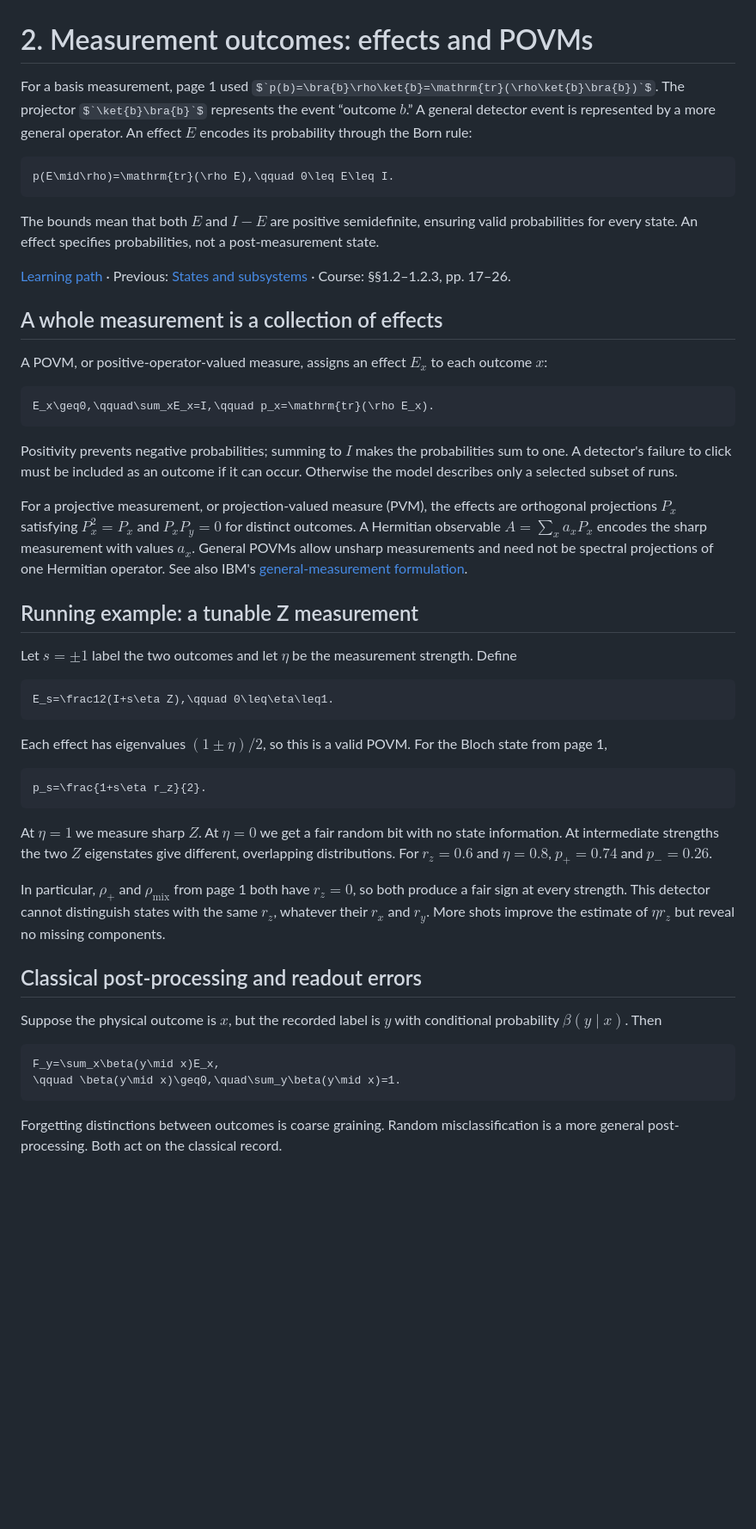
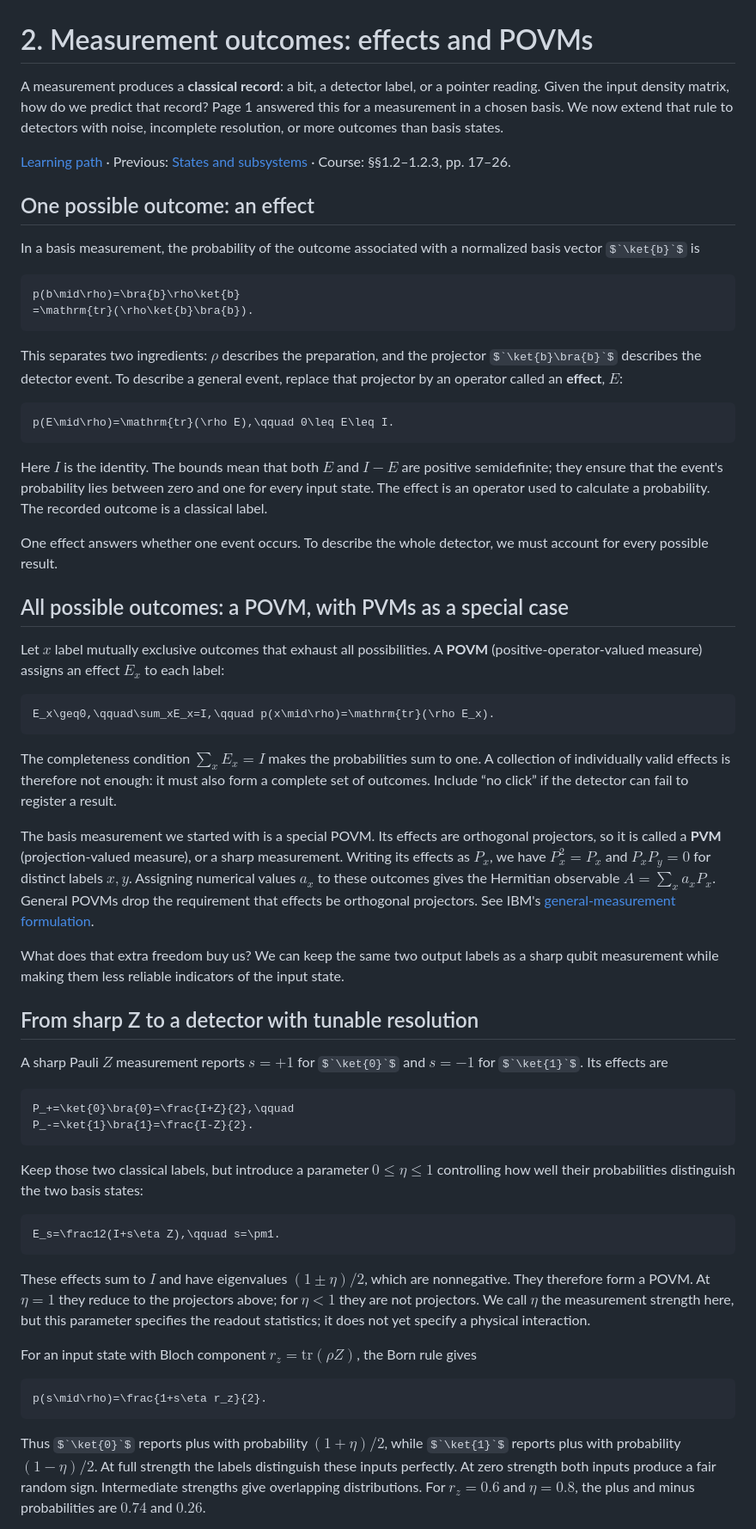
Before and after one commit to Sam-XiaoyueLi/QEC-basics, a Markdown page: qec_knowledge_base/quantum-theory-of-measurement/effects-and-povms.md, the part around one of its changes. Shown at 86% size. Drawn GitHub-style; some formulas as TeX source; blank space fills up the shorter version.

Commit message:
Build POVM lesson as a connected measurement-model narrative

````diff
--- a/qec_knowledge_base/quantum-theory-of-measurement/effects-and-povms.md
+++ b/qec_knowledge_base/quantum-theory-of-measurement/effects-and-povms.md
@@ -1,53 +1,64 @@
 # 2. Measurement outcomes: effects and POVMs
 
-For a basis measurement, page 1 used $`p(b)=\bra{b}\rho\ket{b}=\mathrm{tr}(\rho\ket{b}\bra{b})`$. The projector $`\ket{b}\bra{b}`$ represents the event “outcome $`b`$.” A general detector event is represented by a more general operator. An effect $`E`$ encodes its probability through the Born rule:
+A measurement produces a **classical record**: a bit, a detector label, or a pointer reading. Given the input density matrix, how do we predict that record? Page 1 answered this for a measurement in a chosen basis. We now extend that rule to detectors with noise, incomplete resolution, or more outcomes than basis states.
+
+[Learning path](README.md) · Previous: [States and subsystems](states-and-subsystems.md) · Course: §§1.2–1.2.3, pp. 17–26.
+
+## One possible outcome: an effect
+
+In a basis measurement, the probability of the outcome associated with a normalized basis vector $`\ket{b}`$ is
+
+```math
+p(b\mid\rho)=\bra{b}\rho\ket{b}
+=\mathrm{tr}(\rho\ket{b}\bra{b}).
+```
+
+This separates two ingredients: $`\rho`$ describes the preparation, and the projector $`\ket{b}\bra{b}`$ describes the detector event. To describe a general event, replace that projector by an operator called an **effect**, $`E`$:
 
 ```math
 p(E\mid\rho)=\mathrm{tr}(\rho E),\qquad 0\leq E\leq I.
 ```
 
-The bounds mean that both $`E`$ and $`I-E`$ are positive semidefinite, ensuring valid probabilities for every state. An effect specifies probabilities, not a post-measurement state.
+Here $`I`$ is the identity. The bounds mean that both $`E`$ and $`I-E`$ are positive semidefinite; they ensure that the event's probability lies between zero and one for every input state. The effect is an operator used to calculate a probability. The recorded outcome is a classical label.
 
-[Learning path](README.md) · Previous: [States and subsystems](states-and-subsystems.md) · Course: §§1.2–1.2.3, pp. 17–26.
+One effect answers whether one event occurs. To describe the whole detector, we must account for every possible result.
 
-## A whole measurement is a collection of effects
+## All possible outcomes: a POVM, with PVMs as a special case
 
-A POVM, or positive-operator-valued measure, assigns an effect $`E_x`$ to each outcome $`x`$:
+Let $`x`$ label mutually exclusive outcomes that exhaust all possibilities. A **POVM** (positive-operator-valued measure) assigns an effect $`E_x`$ to each label:
 
 ```math
-E_x\geq0,\qquad\sum_xE_x=I,\qquad p_x=\mathrm{tr}(\rho E_x).
+E_x\geq0,\qquad\sum_xE_x=I,\qquad p(x\mid\rho)=\mathrm{tr}(\rho E_x).
 ```
 
-Positivity prevents negative probabilities; summing to $`I`$ makes the probabilities sum to one. A detector's failure to click must be included as an outcome if it can occur. Otherwise the model describes only a selected subset of runs.
+The completeness condition $`\sum_xE_x=I`$ makes the probabilities sum to one. A collection of individually valid effects is therefore not enough: it must also form a complete set of outcomes. Include “no click” if the detector can fail to register a result.
 
-For a projective measurement, or projection-valued measure (PVM), the effects are orthogonal projections $`P_x`$ satisfying $`P_x^2=P_x`$ and $`P_xP_y=0`$ for distinct outcomes. A Hermitian observable $`A=\sum_xa_xP_x`$ encodes the sharp measurement with values $`a_x`$. General POVMs allow unsharp measurements and need not be spectral projections of one Hermitian operator. See also IBM's [general-measurement formulation](https://quantum.cloud.ibm.com/learning/en/courses/general-formulation-of-quantum-information/general-measurements/introduction).
+The basis measurement we started with is a special POVM. Its effects are orthogonal projectors, so it is called a **PVM** (projection-valued measure), or a sharp measurement. Writing its effects as $`P_x`$, we have $`P_x^2=P_x`$ and $`P_xP_y=0`$ for distinct labels $`x,y`$. Assigning numerical values $`a_x`$ to these outcomes gives the Hermitian observable $`A=\sum_xa_xP_x`$. General POVMs drop the requirement that effects be orthogonal projectors. See IBM's [general-measurement formulation](https://quantum.cloud.ibm.com/learning/en/courses/general-formulation-of-quantum-information/general-measurements/introduction).
 
-## Running example: a tunable Z measurement
+What does that extra freedom buy us? We can keep the same two output labels as a sharp qubit measurement while making them less reliable indicators of the input state.
 
-Let $`s=\pm1`$ label the two outcomes and let $`\eta`$ be the measurement strength. Define
+## From sharp Z to a detector with tunable resolution
+
+A sharp Pauli $`Z`$ measurement reports $`s=+1`$ for $`\ket{0}`$ and $`s=-1`$ for $`\ket{1}`$. Its effects are
 
 ```math
-E_s=\frac12(I+s\eta Z),\qquad 0\leq\eta\leq1.
+P_+=\ket{0}\bra{0}=\frac{I+Z}{2},\qquad
+P_-=\ket{1}\bra{1}=\frac{I-Z}{2}.
 ```
 
-Each effect has eigenvalues $`(1\pm\eta)/2`$, so this is a valid POVM. For the Bloch state from page 1,
+Keep those two classical labels, but introduce a parameter $`0\leq\eta\leq1`$ controlling how well their probabilities distinguish the two basis states:
 
 ```math
-p_s=\frac{1+s\eta r_z}{2}.
+E_s=\frac12(I+s\eta Z),\qquad s=\pm1.
 ```
 
-At $`\eta=1`$ we measure sharp $`Z`$. At $`\eta=0`$ we get a fair random bit with no state information. At intermediate strengths the two $`Z`$ eigenstates give different, overlapping distributions. For $`r_z=0.6`$ and $`\eta=0.8`$, $`p_+=0.74`$ and $`p_-=0.26`$.
+These effects sum to $`I`$ and have eigenvalues $`(1\pm\eta)/2`$, which are nonnegative. They therefore form a POVM. At $`\eta=1`$ they reduce to the projectors above; for $`\eta<1`$ they are not projectors. We call $`\eta`$ the measurement strength here, but this parameter specifies the readout statistics; it does not yet specify a physical interaction.
 
-In particular, $`\rho_+`$ and $`\rho_{\mathrm{mix}}`$ from page 1 both have $`r_z=0`$, so both produce a fair sign at every strength. This detector cannot distinguish states with the same $`r_z`$, whatever their $`r_x`$ and $`r_y`$. More shots improve the estimate of $`\eta r_z`$ but reveal no missing components.
-
-## Classical post-processing and readout errors
-
-Suppose the physical outcome is $`x`$, but the recorded label is $`y`$ with conditional probability $`\beta(y\mid x)`$. Then
+For an input state with Bloch component $`r_z=\mathrm{tr}(\rho Z)`$, the Born rule gives
 
 ```math
-F_y=\sum_x\beta(y\mid x)E_x,
-\qquad \beta(y\mid x)\geq0,\quad\sum_y\beta(y\mid x)=1.
+p(s\mid\rho)=\frac{1+s\eta r_z}{2}.
 ```
 
-Forgetting distinctions between outcomes is coarse graining. Random misclassification is a more general post-processing. Both act on the classical record.
+Thus $`\ket{0}`$ reports plus with probability $`(1+\eta)/2`$, while $`\ket{1}`$ reports plus with probability $`(1-\eta)/2`$. At full strength the labels distinguish these inputs perfectly. At zero strength both inputs produce a fair random sign. Intermediate strengths give overlapping distributions. For $`r_z=0.6`$ and $`\eta=0.8`$, the plus and minus probabilities are $`0.74`$ and $`0.26`$.
 
````
Also changed, not shown: other parts of qec_knowledge_base/quantum-theory-of-measurement/effects-and-povms.md (+63 -16 lines).
